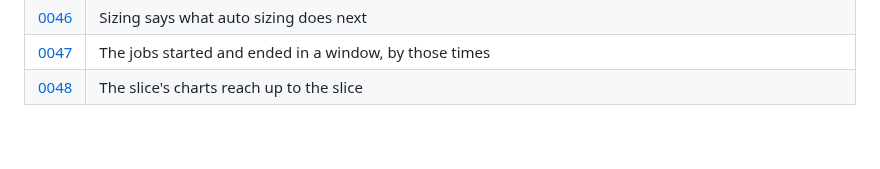
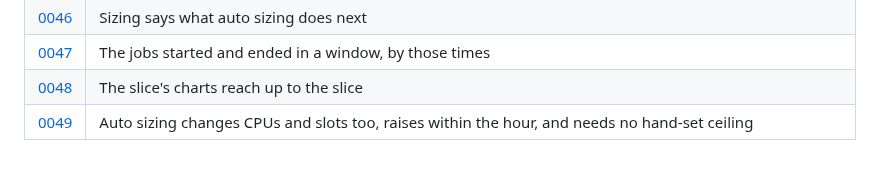
Before and after one commit to ayagmar/runnerd, a Markdown page: docs/adr/README.md, the part around the change. Drawn GitHub-style.

Commit message:
docs: ADR 0049, auto sizing changes CPUs and slots too and raises within the hour

```diff
--- a/docs/adr/README.md
+++ b/docs/adr/README.md
@@ -54,3 +54,4 @@ decision stays, with a line under its title pointing to the record that changes
 | [0046](0046-sizing-says-what-auto-sizing-does-next.md) | Sizing says what auto sizing does next |
 | [0047](0047-activity-of-the-last-day.md) | The jobs started and ended in a window, by those times |
 | [0048](0048-slice-charts-scaled-to-the-slice.md) | The slice's charts reach up to the slice |
+| [0049](0049-auto-sizing-without-hand-tuning.md) | Auto sizing changes CPUs and slots too, raises within the hour, and needs no hand-set ceiling |
```
Also changed, not shown: docs/adr/0049-auto-sizing-without-hand-tuning.md (added, +93 -0 lines).
